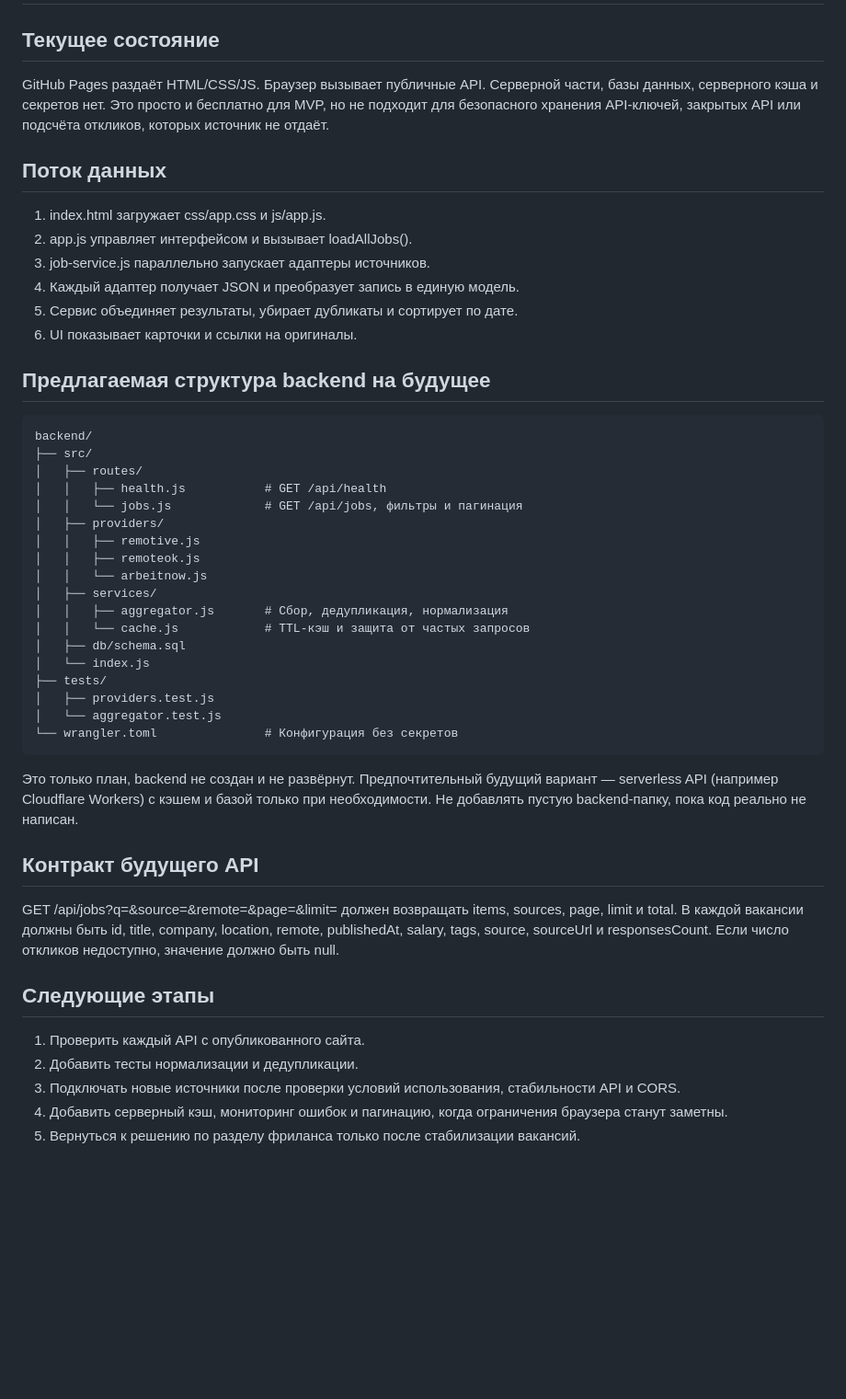
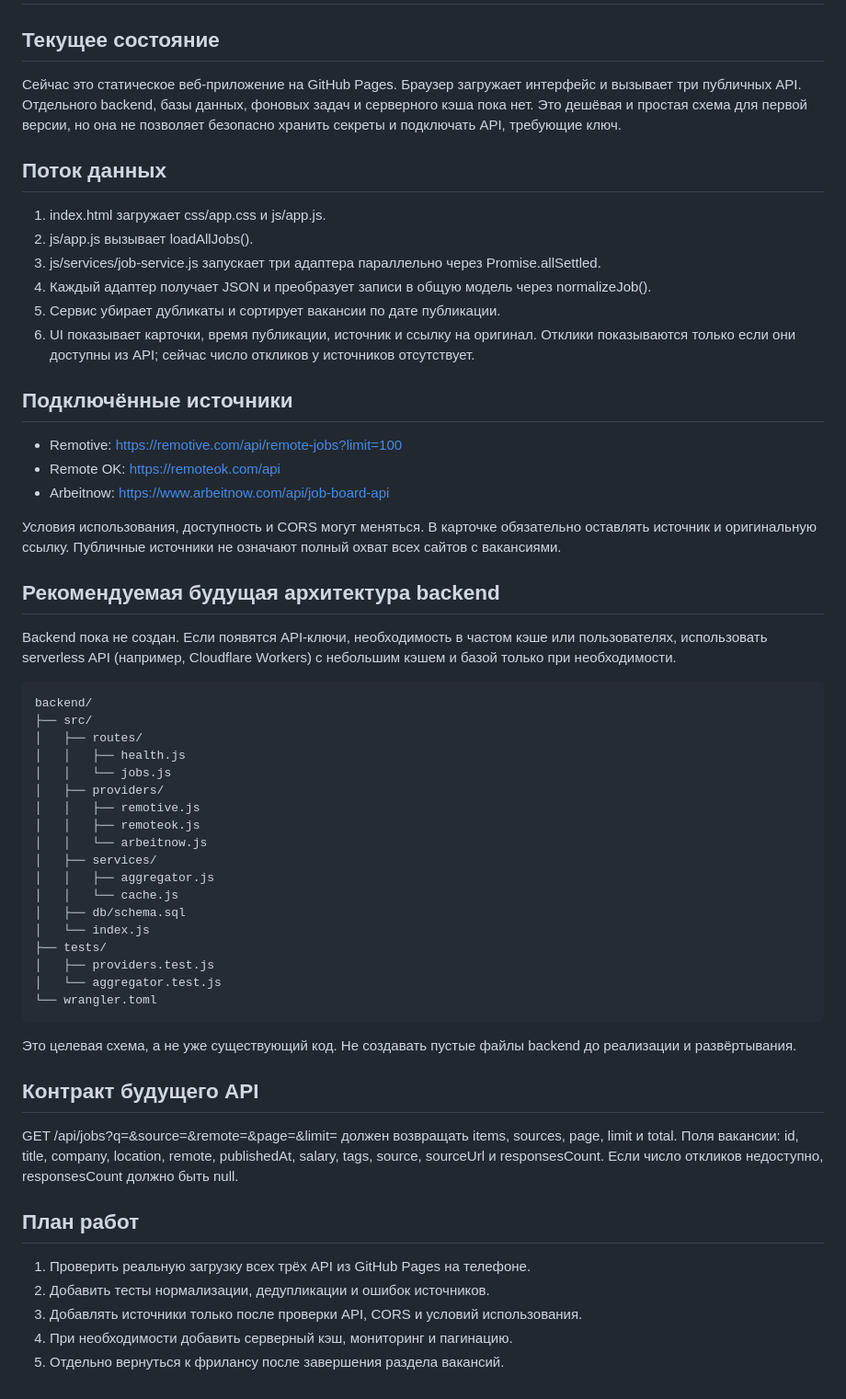
Before and after one commit to danilbakhmetev/freelance-radar, a Markdown page: docs/ARCHITECTURE.md, the part around the change. Shown at 92% size. GitHub-like rendering; blank space fills up the shorter version.

Commit message:
Document current architecture and future backend design

```diff
--- a/docs/ARCHITECTURE.md
+++ b/docs/ARCHITECTURE.md
@@ -2,48 +2,58 @@
 
 ## Текущее состояние
 
-GitHub Pages раздаёт HTML/CSS/JS. Браузер вызывает публичные API. Серверной части, базы данных, серверного кэша и секретов нет. Это просто и бесплатно для MVP, но не подходит для безопасного хранения API-ключей, закрытых API или подсчёта откликов, которых источник не отдаёт.
+Сейчас это статическое веб-приложение на GitHub Pages. Браузер загружает интерфейс и вызывает три публичных API. Отдельного backend, базы данных, фоновых задач и серверного кэша пока нет. Это дешёвая и простая схема для первой версии, но она не позволяет безопасно хранить секреты и подключать API, требующие ключ.
 
 ## Поток данных
 
 1. index.html загружает css/app.css и js/app.js.
-2. app.js управляет интерфейсом и вызывает loadAllJobs().
-3. job-service.js параллельно запускает адаптеры источников.
-4. Каждый адаптер получает JSON и преобразует запись в единую модель.
-5. Сервис объединяет результаты, убирает дубликаты и сортирует по дате.
-6. UI показывает карточки и ссылки на оригиналы.
+2. js/app.js вызывает loadAllJobs().
+3. js/services/job-service.js запускает три адаптера параллельно через Promise.allSettled.
+4. Каждый адаптер получает JSON и преобразует записи в общую модель через normalizeJob().
+5. Сервис убирает дубликаты и сортирует вакансии по дате публикации.
+6. UI показывает карточки, время публикации, источник и ссылку на оригинал. Отклики показываются только если они доступны из API; сейчас число откликов у источников отсутствует.
 
-## Предлагаемая структура backend на будущее
+## Подключённые источники
+
+- Remotive: https://remotive.com/api/remote-jobs?limit=100
+- Remote OK: https://remoteok.com/api
+- Arbeitnow: https://www.arbeitnow.com/api/job-board-api
+
+Условия использования, доступность и CORS могут меняться. В карточке обязательно оставлять источник и оригинальную ссылку. Публичные источники не означают полный охват всех сайтов с вакансиями.
+
+## Рекомендуемая будущая архитектура backend
+
+Backend пока не создан. Если появятся API-ключи, необходимость в частом кэше или пользователях, использовать serverless API (например, Cloudflare Workers) с небольшим кэшем и базой только при необходимости.
 
     backend/
     ├── src/
     │   ├── routes/
-    │   │   ├── health.js           # GET /api/health
-    │   │   └── jobs.js             # GET /api/jobs, фильтры и пагинация
+    │   │   ├── health.js
+    │   │   └── jobs.js
     │   ├── providers/
     │   │   ├── remotive.js
     │   │   ├── remoteok.js
     │   │   └── arbeitnow.js
     │   ├── services/
-    │   │   ├── aggregator.js       # Сбор, дедупликация, нормализация
-    │   │   └── cache.js            # TTL-кэш и защита от частых запросов
+    │   │   ├── aggregator.js
+    │   │   └── cache.js
     │   ├── db/schema.sql
     │   └── index.js
     ├── tests/
     │   ├── providers.test.js
     │   └── aggregator.test.js
-    └── wrangler.toml               # Конфигурация без секретов
+    └── wrangler.toml
 
-Это только план, backend не создан и не развёрнут. Предпочтительный будущий вариант — serverless API (например Cloudflare Workers) с кэшем и базой только при необходимости. Не добавлять пустую backend-папку, пока код реально не написан.
+Это целевая схема, а не уже существующий код. Не создавать пустые файлы backend до реализации и развёртывания.
 
 ## Контракт будущего API
 
-GET /api/jobs?q=&source=&remote=&page=&limit= должен возвращать items, sources, page, limit и total. В каждой вакансии должны быть id, title, company, location, remote, publishedAt, salary, tags, source, sourceUrl и responsesCount. Если число откликов недоступно, значение должно быть null.
+GET /api/jobs?q=&source=&remote=&page=&limit= должен возвращать items, sources, page, limit и total. Поля вакансии: id, title, company, location, remote, publishedAt, salary, tags, source, sourceUrl и responsesCount. Если число откликов недоступно, responsesCount должно быть null.
 
-## Следующие этапы
+## План работ
 
-1. Проверить каждый API с опубликованного сайта.
-2. Добавить тесты нормализации и дедупликации.
-3. Подключать новые источники после проверки условий использования, стабильности API и CORS.
-4. Добавить серверный кэш, мониторинг ошибок и пагинацию, когда ограничения браузера станут заметны.
-5. Вернуться к решению по разделу фриланса только после стабилизации вакансий.
+1. Проверить реальную загрузку всех трёх API из GitHub Pages на телефоне.
+2. Добавить тесты нормализации, дедупликации и ошибок источников.
+3. Добавлять источники только после проверки API, CORS и условий использования.
+4. При необходимости добавить серверный кэш, мониторинг и пагинацию.
+5. Отдельно вернуться к фрилансу после завершения раздела вакансий.
```
